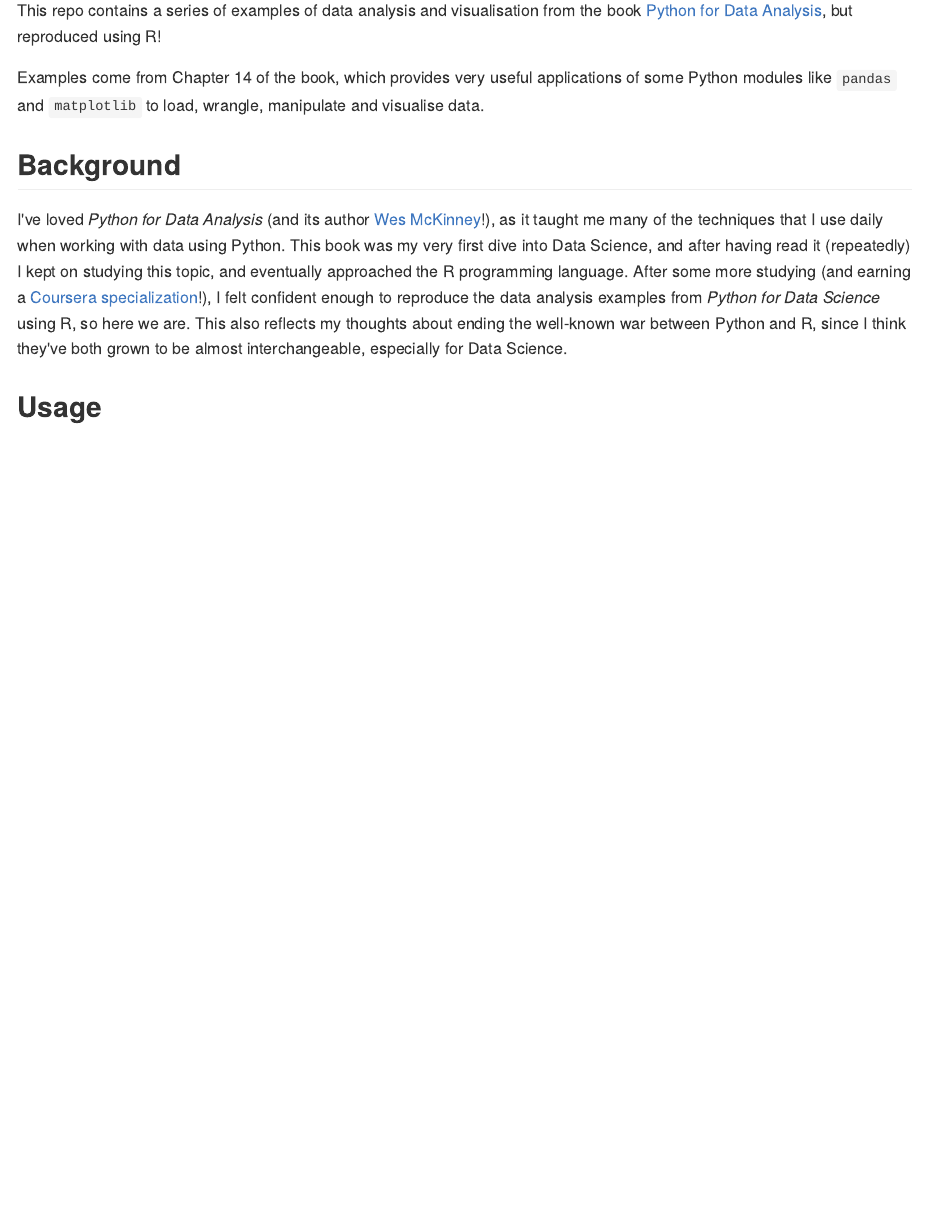
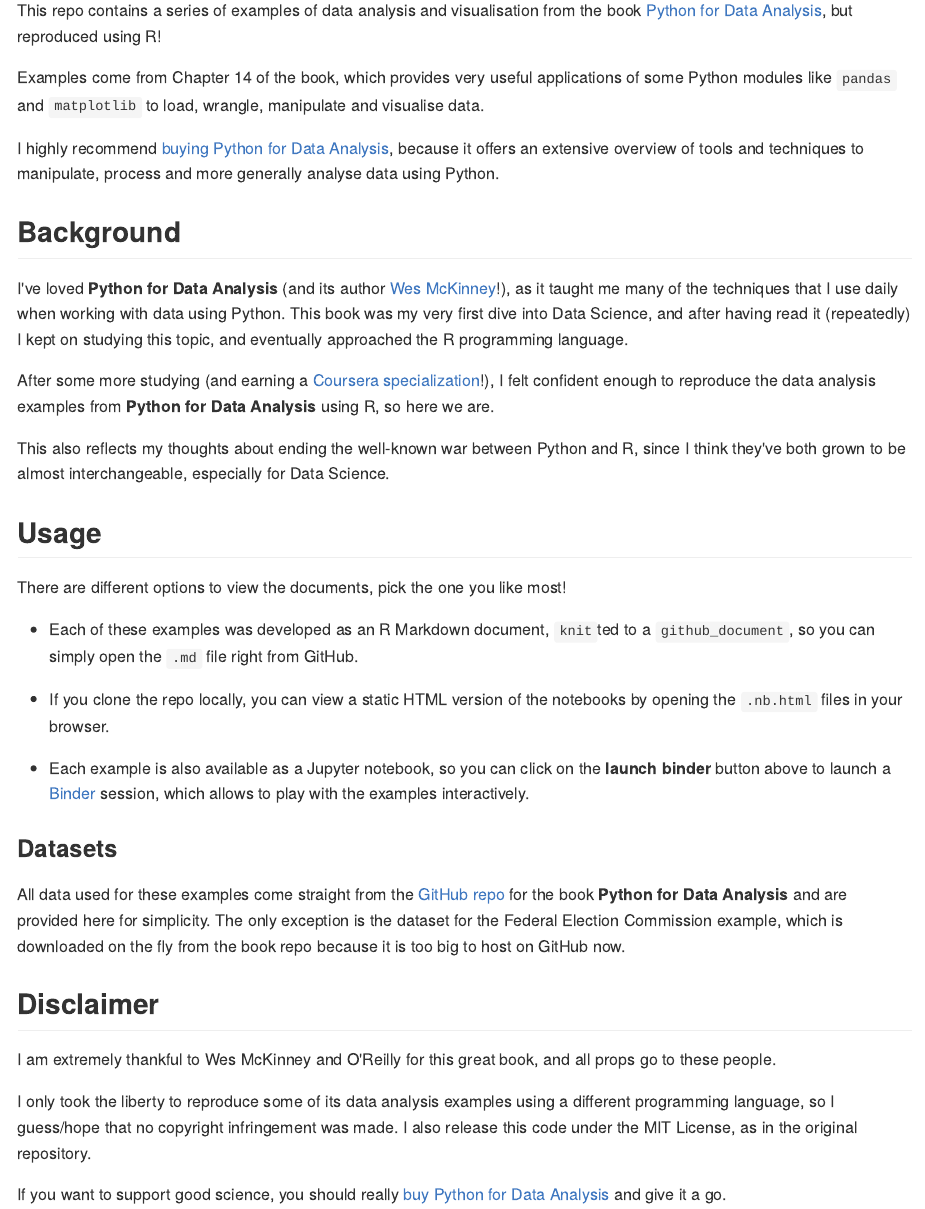
Before and after one commit to robertopreste/r_data_examples, an R Markdown document (README.Rmd): the page in a window 1100 px wide, from 110 px down. The pictures show the output file README.md that the author committed with the source, drawn offline in the style of GitHub.

Commit message:
Complete README

```diff
--- a/README.Rmd
+++ b/README.Rmd
@@ -12,9 +12,34 @@
 
 Examples come from Chapter 14 of the book, which provides very useful applications of some Python modules like `pandas` and `matplotlib` to load, wrangle, manipulate and visualise data.
 
+I highly recommend [buying Python for Data Analysis](http://amzn.to/2vvBijB), because it offers an extensive overview of tools and techniques to manipulate, process and more generally analyse data using Python.
+
 ## Background
 
-I've loved *Python for Data Analysis* (and its author [Wes McKinney](http://wesmckinney.com)!), as it taught me many of the techniques that I use daily when working with data using Python. This book was my very first dive into Data Science, and after having read it (repeatedly) I kept on studying this topic, and eventually approached the R programming language. After some more studying (and earning a [Coursera specialization](https://www.coursera.org/account/accomplishments/specialization/certificate/XQJQCG2DM6L5)!), I felt confident enough to reproduce the data analysis examples from *Python for Data Science* using R, so here we are.
+I've loved **Python for Data Analysis** (and its author [Wes McKinney](http://wesmckinney.com)!), as it taught me many of the techniques that I use daily when working with data using Python. This book was my very first dive into Data Science, and after having read it (repeatedly) I kept on studying this topic, and eventually approached the R programming language.
+
+After some more studying (and earning a [Coursera specialization](https://www.coursera.org/account/accomplishments/specialization/certificate/XQJQCG2DM6L5)!), I felt confident enough to reproduce the data analysis examples from **Python for Data Analysis** using R, so here we are.
+
 This also reflects my thoughts about ending the well-known war between Python and R, since I think they've both grown to be almost interchangeable, especially for Data Science.
 
 ## Usage
+
+There are different options to view the documents, pick the one you like most!
+
+* Each of these examples was developed as an R Markdown document, `knit`ted to a `github_document`, so you can simply open the `.md` file right from GitHub.
+
+* If you clone the repo locally, you can view a static HTML version of the notebooks by opening the `.nb.html` files in your browser.
+
+* Each example is also available as a Jupyter notebook, so you can click on the **launch binder** button above to launch a [Binder](https://mybinder.org) session, which allows to play with the examples interactively.
+
+### Datasets
+
+All data used for these examples come straight from the [GitHub repo](https://github.com/wesm/pydata-book) for the book **Python for Data Analysis** and are provided here for simplicity. The only exception is the dataset for the Federal Election Commission example, which is downloaded on the fly from the book repo because it is too big to host on GitHub now.
+
+## Disclaimer
+
+I am extremely thankful to Wes McKinney and O'Reilly for this great book, and all props go to these people.
+
+I only took the liberty to reproduce some of its data analysis examples using a different programming language, so I guess/hope that no copyright infringement was made. I also release this code under the MIT License, as in the original repository.
+
+If you want to support good science, you should really [buy Python for Data Analysis](http://amzn.to/2vvBijB) and give it a go.
```
Also changed, not shown: README.md.
